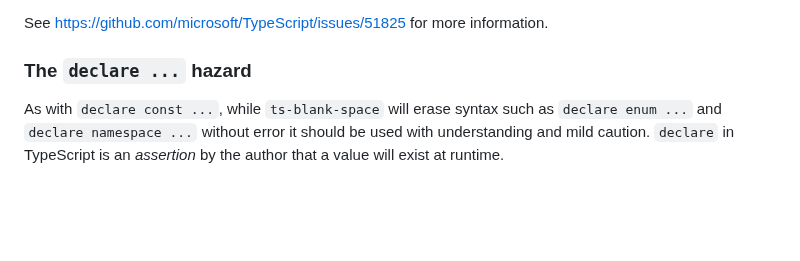
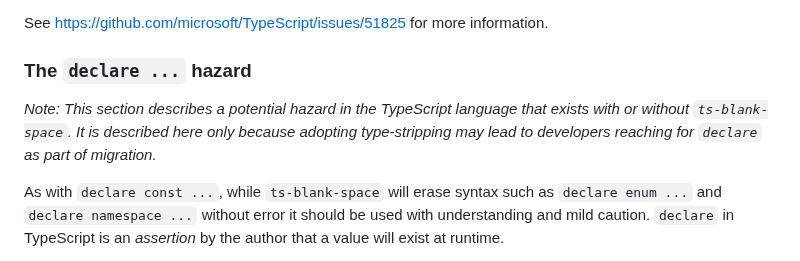
Before and after one commit to bloomberg/ts-blank-space, a Markdown page: docs/unsupported_syntax.md, the part around the change. GitHub-like rendering; blank space fills up the shorter version.

Commit message:
Clarify the declare hazard (#35)
Let's avoid folk thinking that we're introducing a hazard.

Signed-off-by: Rob Palmer <rob.palmer2@gmail.com>

```diff
--- a/docs/unsupported_syntax.md
+++ b/docs/unsupported_syntax.md
@@ -91,6 +91,9 @@ Note that, since TypeScript 5.6, use of `module` namespace declarations (not to
 See https://github.com/microsoft/TypeScript/issues/51825 for more information.
 
 ### The `declare ...` hazard
+
+_Note: This section describes a potential hazard in the TypeScript language that exists with or without `ts-blank-space`.
+It is described here only because adopting type-stripping may lead to developers reaching for `declare` as part of migration._
 
 As with `declare const ...`, while `ts-blank-space` will erase syntax such as `declare enum ...` and `declare namespace ...` without error it should be used with understanding and mild caution.
 `declare` in TypeScript is an _assertion_ by the author that a value will exist at runtime.
```
